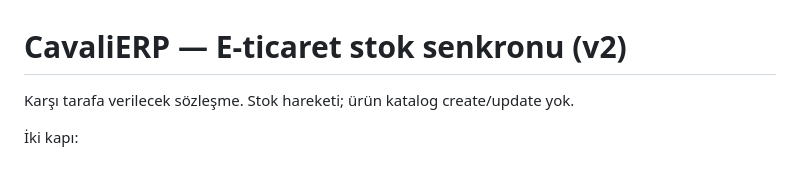
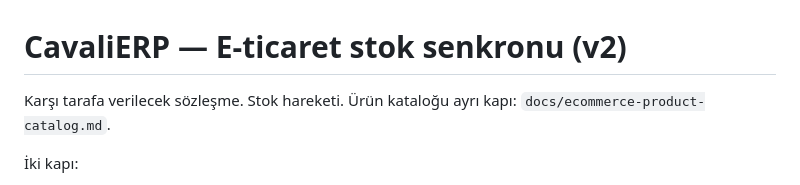
Before and after one commit to kasimgulcan/cavalierp, a Markdown page: docs/ecommerce-stock-webhook.md, the part around the change. GitHub-like rendering.

Commit message:
docs: publish product catalog snapshot contract
Co-authored-by: Cursor <cursoragent@cursor.com>

```diff
--- a/docs/ecommerce-stock-webhook.md
+++ b/docs/ecommerce-stock-webhook.md
@@ -1,6 +1,6 @@
 # CavaliERP — E-ticaret stok senkronu (v2)
 
-Karşı tarafa verilecek sözleşme. Stok hareketi; ürün katalog create/update yok.
+Karşı tarafa verilecek sözleşme. Stok hareketi. Ürün kataloğu ayrı kapı: `docs/ecommerce-product-catalog.md`.
 
 İki kapı:
 
```
Also changed, not shown: docs/ecommerce-product-catalog.md (added, +50 -0 lines).
